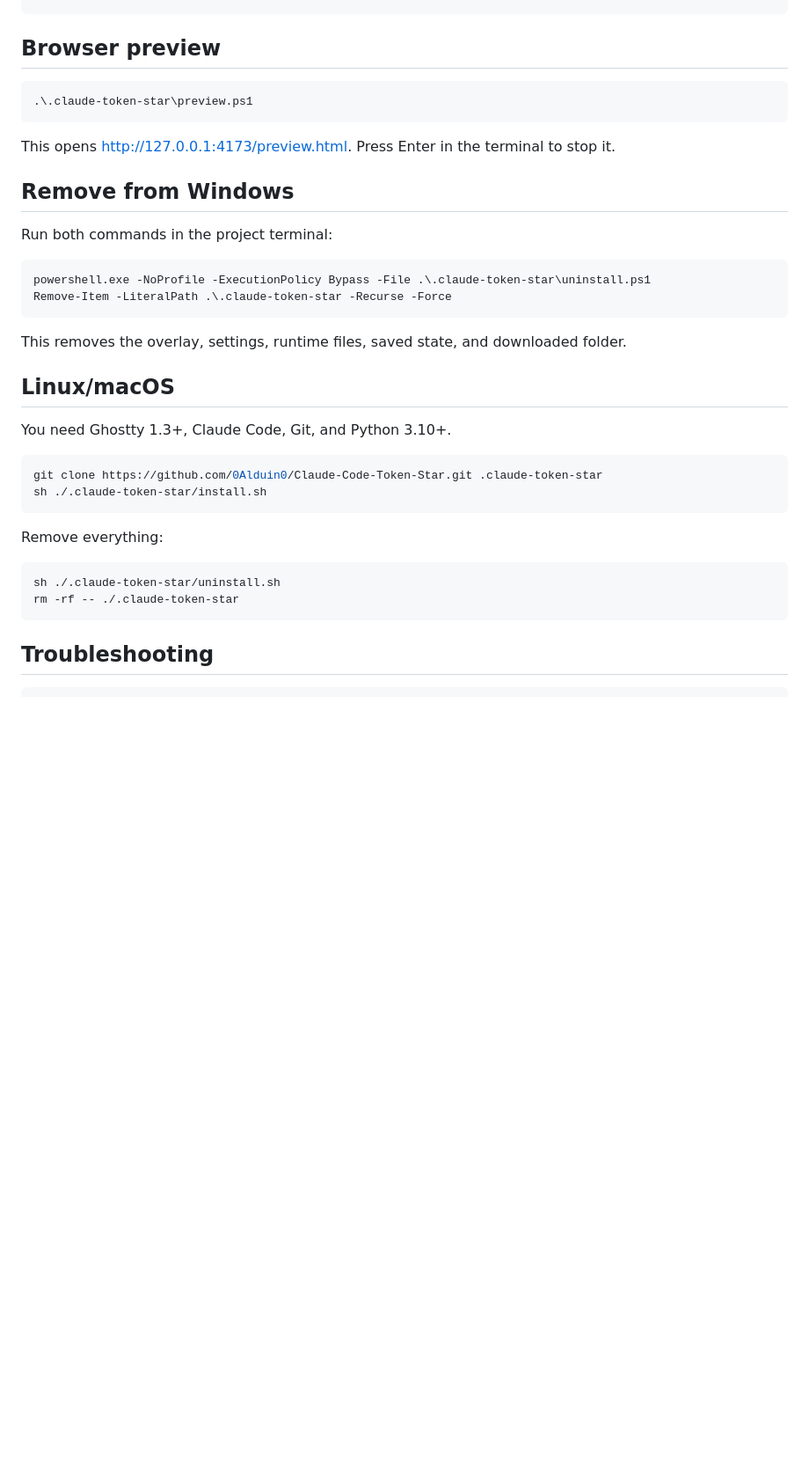
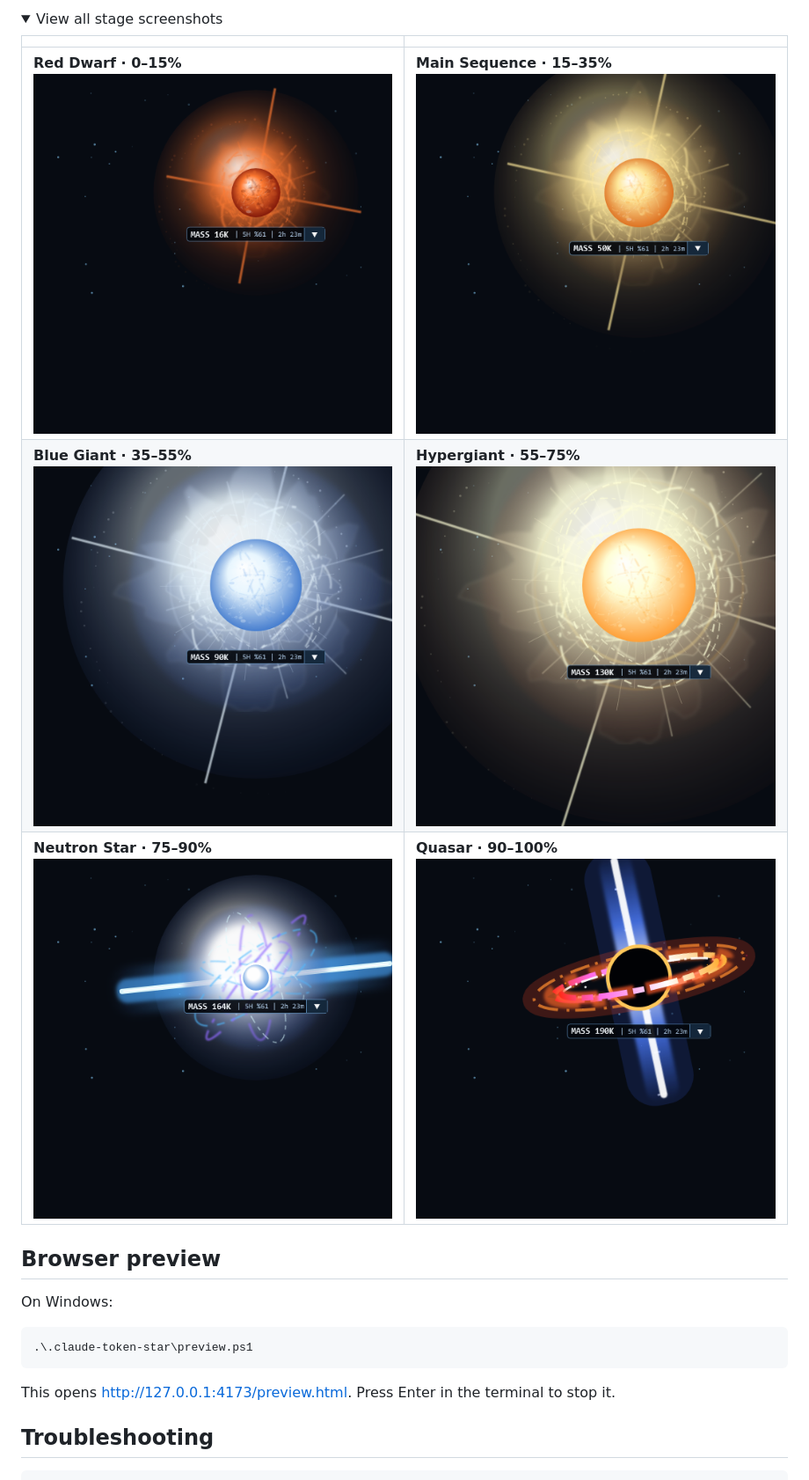
Before and after one commit to 0Alduin0/Claude-Code-Token-Star, a Markdown page: README.md, the part around one of its changes. Shown at 88% size. GitHub-like rendering; folded sections open; blank space fills up the shorter version.

````diff
--- a/README.md
+++ b/README.md
@@ -67,4 +109,17 @@ Test every stage without spending tokens:
+<details>
+<summary>View all stage screenshots</summary>
+
+| | |
+| --- | --- |
+| **Red Dwarf · 0–15%**<br><img src="assets/overlay-red-dwarf.png" width="420" alt="Red Dwarf"> | **Main Sequence · 15–35%**<br><img src="assets/overlay-main-sequence.png" width="420" alt="Main Sequence"> |
+| **Blue Giant · 35–55%**<br><img src="assets/overlay-blue-giant.png" width="420" alt="Blue Giant"> | **Hypergiant · 55–75%**<br><img src="assets/overlay-hypergiant.png" width="420" alt="Hypergiant"> |
+| **Neutron Star · 75–90%**<br><img src="assets/overlay-neutron-star.png" width="420" alt="Neutron Star"> | **Quasar · 90–100%**<br><img src="assets/overlay-quasar.png" width="420" alt="Quasar"> |
+
+</details>
+
 ## Browser preview
+
+On Windows:
 
 ```powershell
 .\.claude-token-star\preview.ps1
@@ -73,34 +128,6 @@ Test every stage without spending tokens:
 This opens <http://127.0.0.1:4173/preview.html>. Press Enter in the terminal to
 stop it.
 
-## Remove from Windows
-
-Run both commands in the project terminal:
-
-```powershell
-powershell.exe -NoProfile -ExecutionPolicy Bypass -File .\.claude-token-star\uninstall.ps1
-Remove-Item -LiteralPath .\.claude-token-star -Recurse -Force
-```
-
-This removes the overlay, settings, runtime files, saved state, and downloaded
-folder.
-
-## Linux/macOS
-
-You need Ghostty 1.3+, Claude Code, Git, and Python 3.10+.
-
-```sh
-git clone https://github.com/0Alduin0/Claude-Code-Token-Star.git .claude-token-star
-sh ./.claude-token-star/install.sh
-```
-
-Remove everything:
-
-```sh
-sh ./.claude-token-star/uninstall.sh
-rm -rf -- ./.claude-token-star
-```
-
 ## Troubleshooting
 
 ```powershell
````
Also changed, not shown: other parts of README.md (+89 -37 lines), CHANGELOG.md (added, +17 -0 lines), CONTRIBUTING.md (added, +50 -0 lines), assets/social-preview-1280x640.png (added), assets/star-evolution.gif (added), 6 other files.
